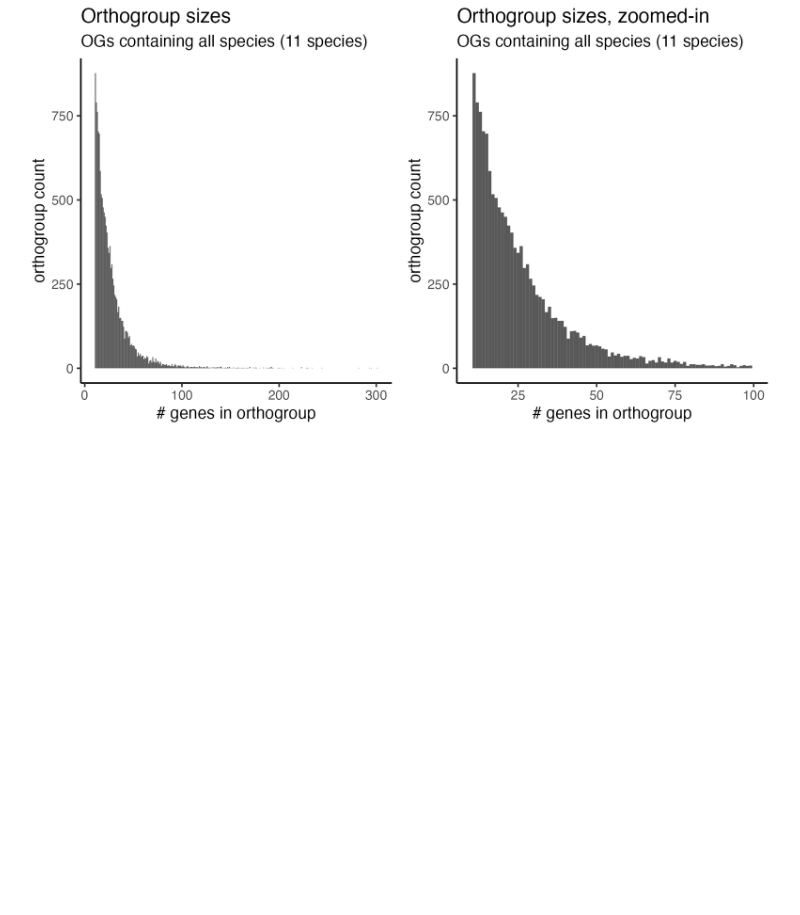
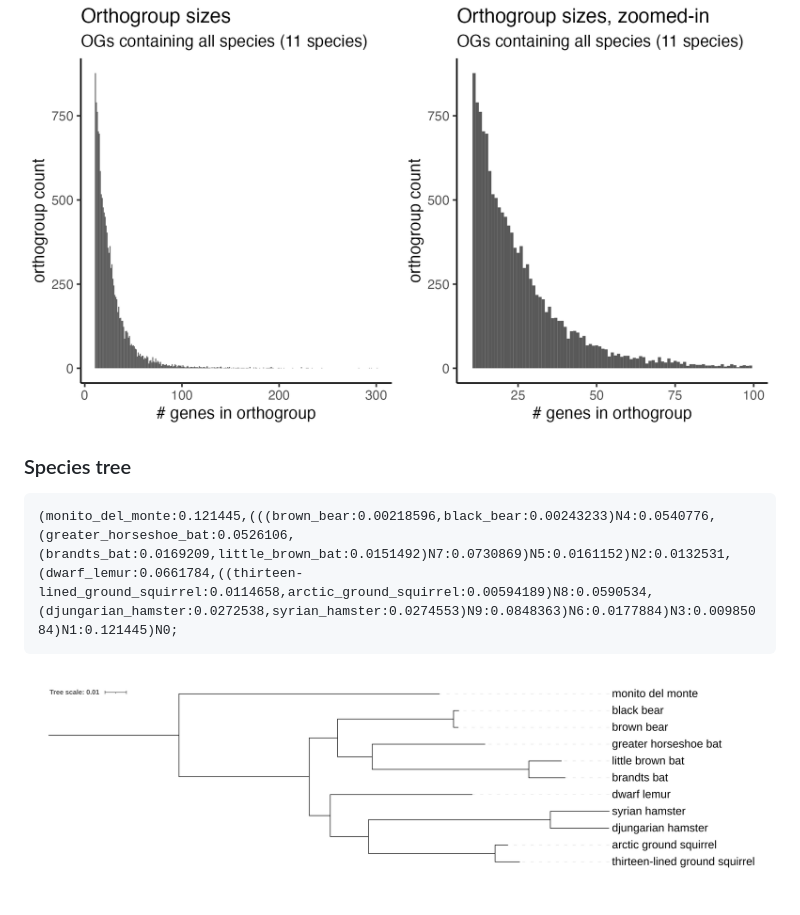
Before and after one commit to pedrazaitzelg/kelleylab, a Markdown page: lab_notebook/02_orthofinder.md, the part around the change. GitHub-like rendering; pictures changed too: lab_notebook/hibernating_species_tree.jpg (added); blank space fills up the shorter version.

```diff
--- a/lab_notebook/02_orthofinder.md
+++ b/lab_notebook/02_orthofinder.md
@@ -81,3 +81,9 @@ for line in sys.stdin:
 #### Redo this for final OrthoFinder run with 11 species (no house mouse):
 
 ![Orthogroup size distribution](og_size_dist_reg_zoomed_11.png)
+
+### Species tree
+~~~
+(monito_del_monte:0.121445,(((brown_bear:0.00218596,black_bear:0.00243233)N4:0.0540776,(greater_horseshoe_bat:0.0526106,(brandts_bat:0.0169209,little_brown_bat:0.0151492)N7:0.0730869)N5:0.0161152)N2:0.0132531,(dwarf_lemur:0.0661784,((thirteen-lined_ground_squirrel:0.0114658,arctic_ground_squirrel:0.00594189)N8:0.0590534,(djungarian_hamster:0.0272538,syrian_hamster:0.0274553)N9:0.0848363)N6:0.0177884)N3:0.00985084)N1:0.121445)N0;
+~~~
+![Hibernating species tree](hibernating_species_tree.jpg)
```
Also changed, not shown: lab_notebook/01_deseq.md (+18 -2 lines).
